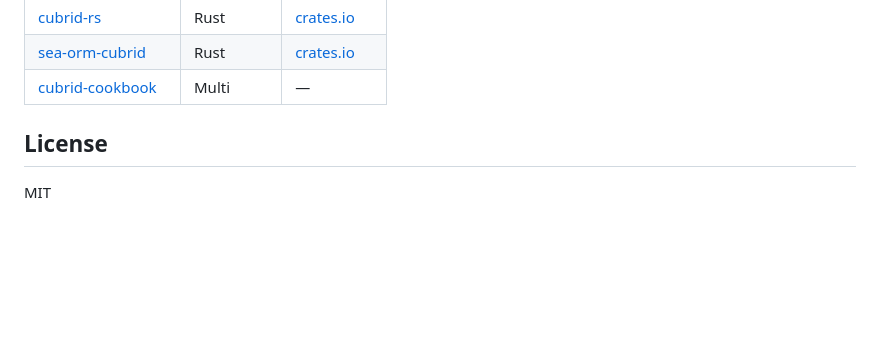
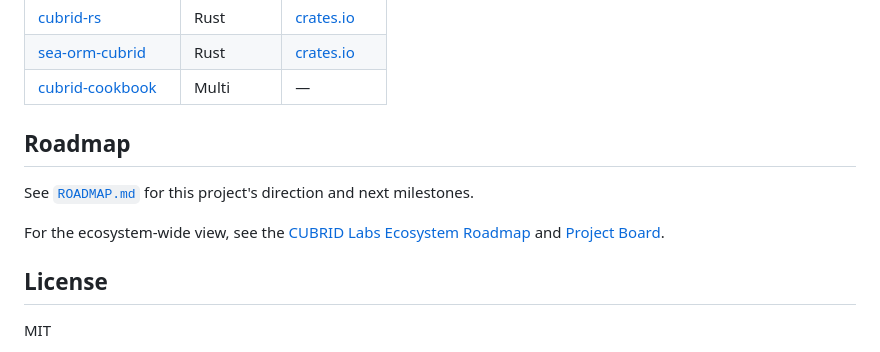
Before and after one commit to cubrid-labs/cubrid-benchmark, a Markdown page: README.md, the part around the change. Drawn GitHub-style; blank space fills up the shorter version.

Commit message:
docs: add roadmap with milestone links

```diff
--- a/README.md
+++ b/README.md
@@ -170,6 +170,13 @@ flowchart LR
 | [sea-orm-cubrid](https://github.com/cubrid-labs/sea-orm-cubrid) | Rust | [crates.io](https://crates.io/crates/sea-orm-cubrid) |
 | [cubrid-cookbook](https://github.com/cubrid-labs/cubrid-cookbook) | Multi | — |
 
+
+## Roadmap
+
+See [`ROADMAP.md`](ROADMAP.md) for this project's direction and next milestones.
+
+For the ecosystem-wide view, see the [CUBRID Labs Ecosystem Roadmap](https://github.com/cubrid-labs/.github/blob/main/ROADMAP.md) and [Project Board](https://github.com/orgs/cubrid-labs/projects/2).
+
 ## License
 
 MIT
```
Also changed, not shown: ROADMAP.md (added, +27 -0 lines).
